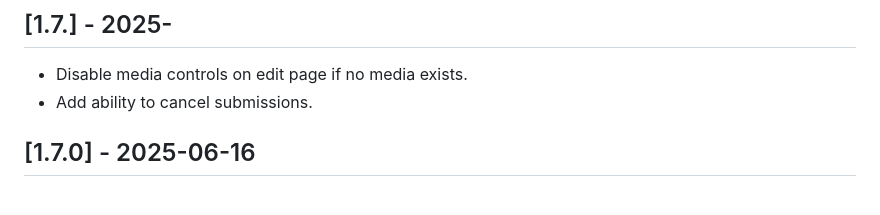
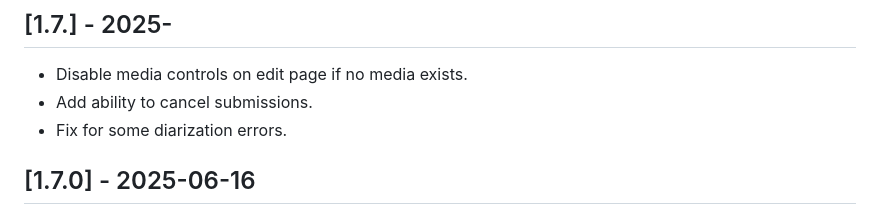
Before and after one commit to gsu-library/whisper-scribe, a Markdown page: CHANGELOG.md, the part around the change. Rendered like a GitHub page.

Commit message:
Add notes

```diff
--- a/CHANGELOG.md
+++ b/CHANGELOG.md
@@ -7,6 +7,7 @@ and this project adheres to [Semantic Versioning](https://semver.org/spec/v2.0.0
 ## [1.7.] - 2025-
 - Disable media controls on edit page if no media exists.
 - Add ability to cancel submissions.
+- Fix for some diarization errors.
 
 ## [1.7.0] - 2025-06-16
 - Fix bug that caused confirmation for transcription deletion to not show.
```
